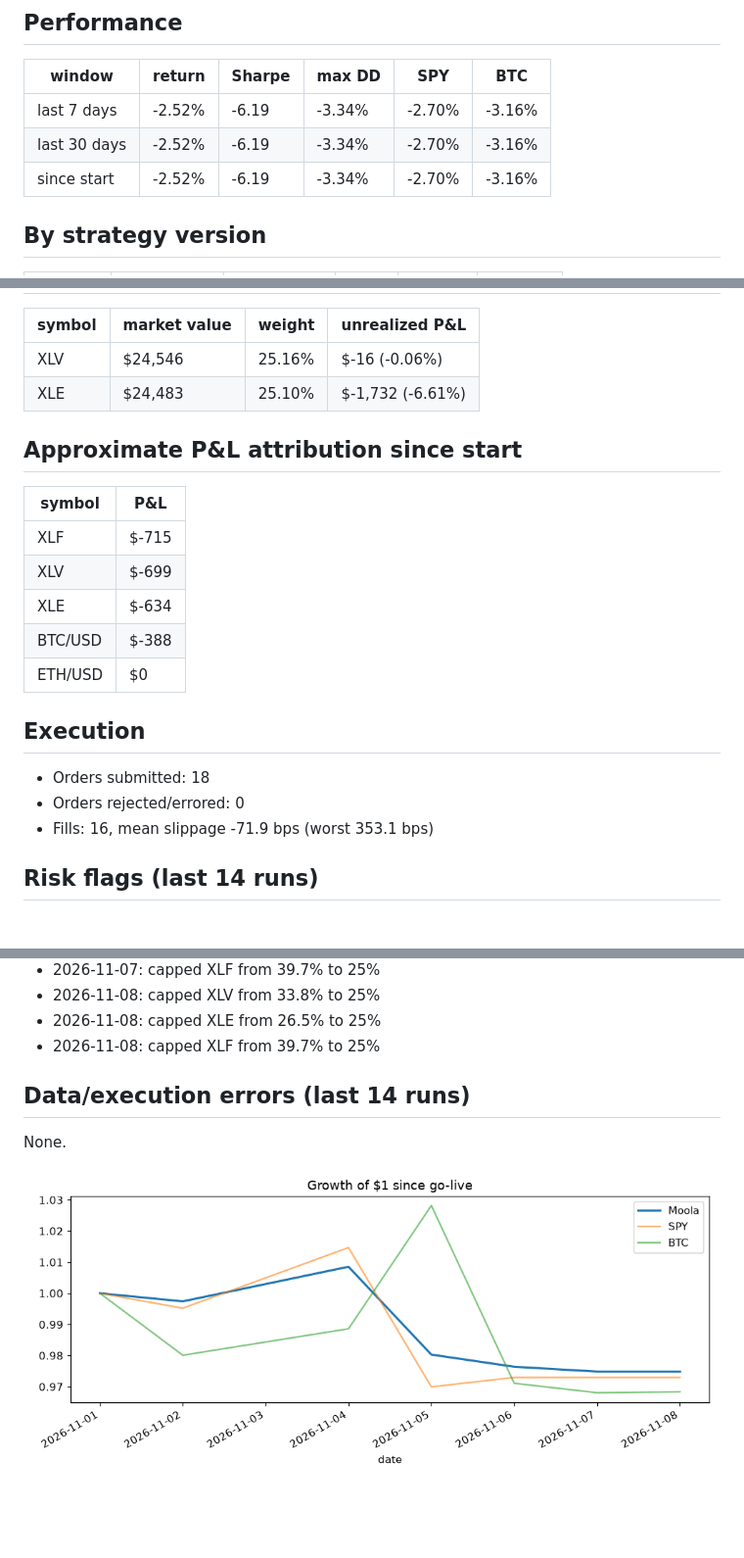
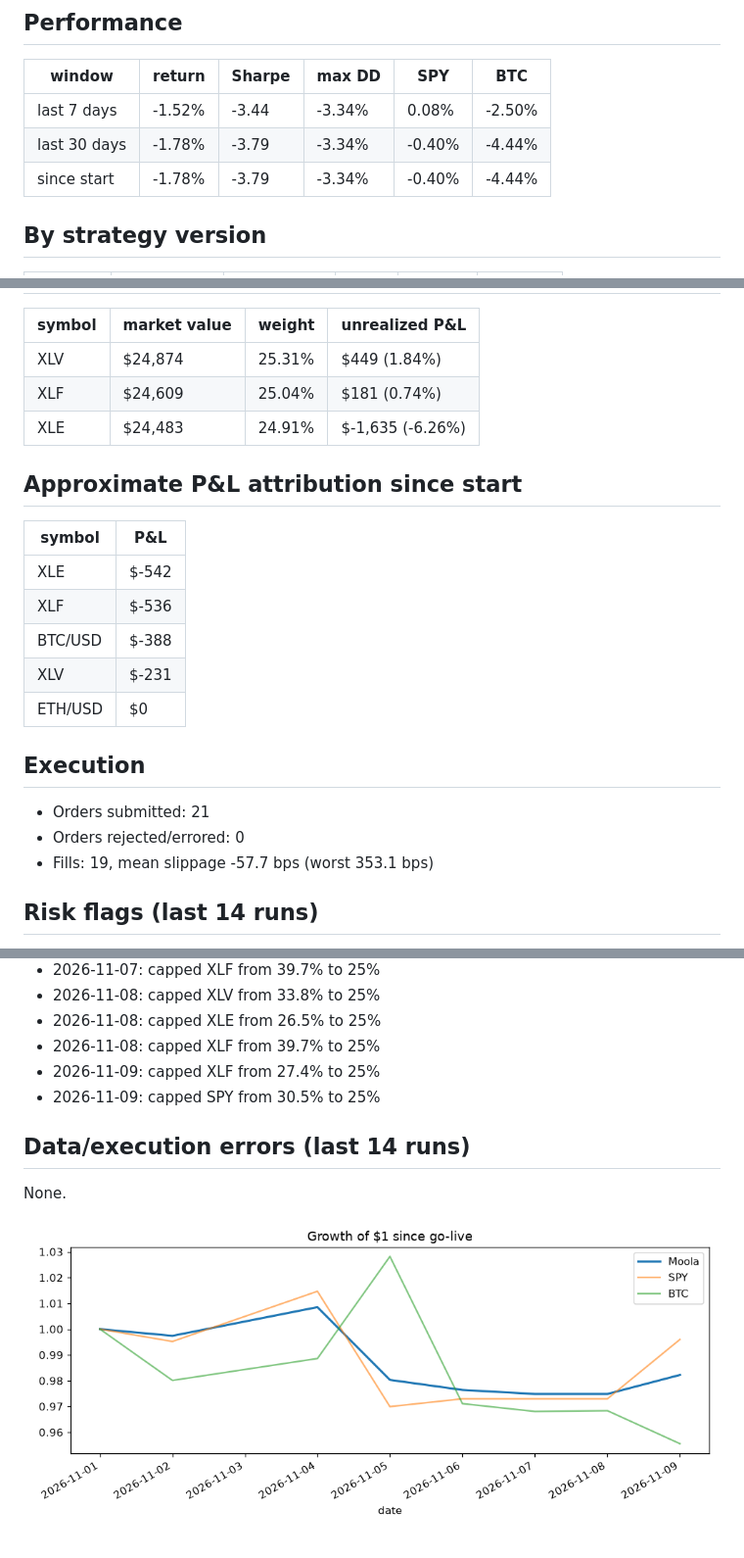
Before and after one commit to zkp6c4vr89-coder/Moola, a Markdown page: results_summary.md, 3 parts joined by grey strips. Shown at 98% size. Rendered like a GitHub page; pictures changed too: logs/equity.png; blank space fills up the shorter version.

Commit message:
bot: daily run 2026-11-09

```diff
--- a/results_summary.md
+++ b/results_summary.md
@@ -11,9 +11,9 @@ _Generated 2026-11-08 21:30 UTC. Auto-generated by `moola.report`, do not edit._
 
 | window | return | Sharpe | max DD | SPY | BTC |
 |---|---|---|---|---|---|
-| last 7 days | -2.52% | -6.19 | -3.34% | -2.70% | -3.16% |
-| last 30 days | -2.52% | -6.19 | -3.34% | -2.70% | -3.16% |
-| since start | -2.52% | -6.19 | -3.34% | -2.70% | -3.16% |
+| last 7 days | -1.52% | -3.44 | -3.34% | 0.08% | -2.50% |
+| last 30 days | -1.78% | -3.79 | -3.34% | -0.40% | -4.44% |
+| since start | -1.78% | -3.79 | -3.34% | -0.40% | -4.44% |
 
 ## By strategy version
 
@@ -25,24 +25,25 @@ _Generated 2026-11-08 21:30 UTC. Auto-generated by `moola.report`, do not edit._
 
 | symbol | market value | weight | unrealized P&L |
 |---|---|---|---|
-| XLV | $24,546 | 25.16% | $-16 (-0.06%) |
-| XLE | $24,483 | 25.10% | $-1,732 (-6.61%) |
+| XLV | $24,874 | 25.31% | $449 (1.84%) |
+| XLF | $24,609 | 25.04% | $181 (0.74%) |
+| XLE | $24,483 | 24.91% | $-1,635 (-6.26%) |
 
 ## Approximate P&L attribution since start
 
 | symbol | P&L |
 |---|---|
-| XLF | $-715 |
-| XLV | $-699 |
-| XLE | $-634 |
+| XLE | $-542 |
+| XLF | $-536 |
 | BTC/USD | $-388 |
+| XLV | $-231 |
 | ETH/USD | $0 |
 
 ## Execution
 
-- Orders submitted: 18
+- Orders submitted: 21
 - Orders rejected/errored: 0
-- Fills: 16, mean slippage -71.9 bps (worst 353.1 bps)
+- Fills: 19, mean slippage -57.7 bps (worst 353.1 bps)
 
 ## Risk flags (last 14 runs)
 
@@ -64,6 +65,8 @@ _Generated 2026-11-08 21:30 UTC. Auto-generated by `moola.report`, do not edit._
 - 2026-11-08: capped XLV from 33.8% to 25%
 - 2026-11-08: capped XLE from 26.5% to 25%
 - 2026-11-08: capped XLF from 39.7% to 25%
+- 2026-11-09: capped XLF from 27.4% to 25%
+- 2026-11-09: capped SPY from 30.5% to 25%
 
 ## Data/execution errors (last 14 runs)
 
```
Also changed, not shown: other parts of results_summary.md (+6 -6 lines), 5 other files.
